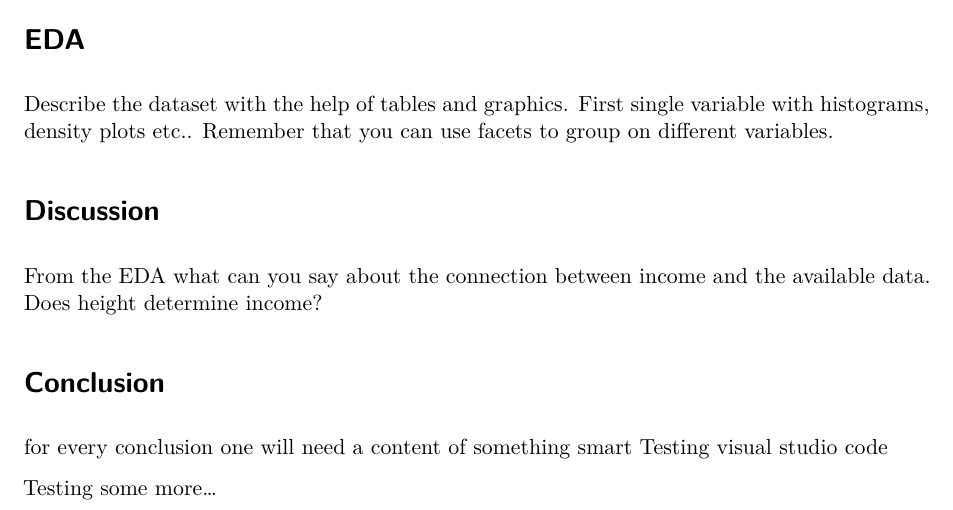
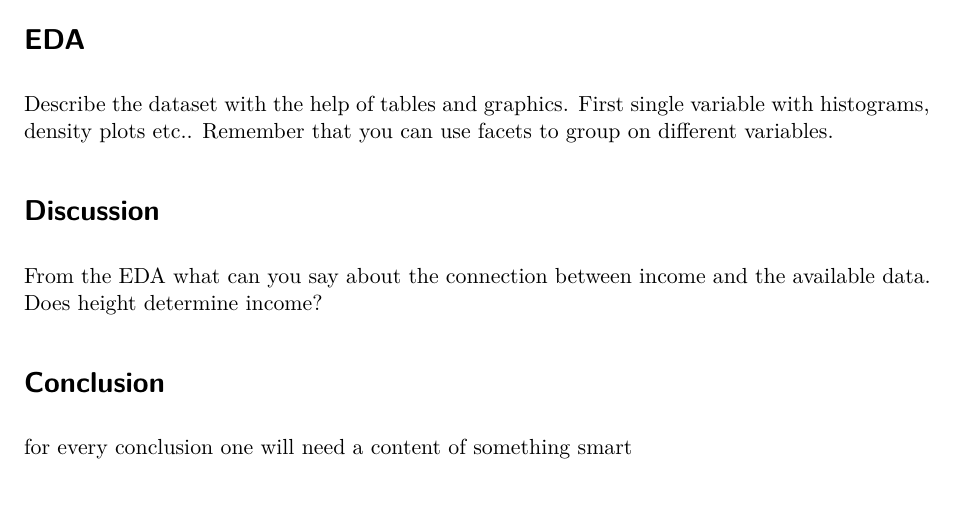
Before and after one commit to Henniie/Assignment_2, a Quarto document (ass2.qmd): part of page 1 of 2, cut so that both start at the same text. Rendered offline with R 4.5, knitr and Pandoc in place of Quarto, then LaTeX, with nearby package versions.

Commit message:
Revert "enter"

```diff
--- a/ass2.qmd
+++ b/ass2.qmd
@@ -27,10 +27,6 @@ From the EDA what can you say about the connection between income and the availa
 # Conclusion
 
 for every conclusion one will need a content of something smart
-Testing visual studio code
-
-Testing some more...
-
 
 # References
 
```
